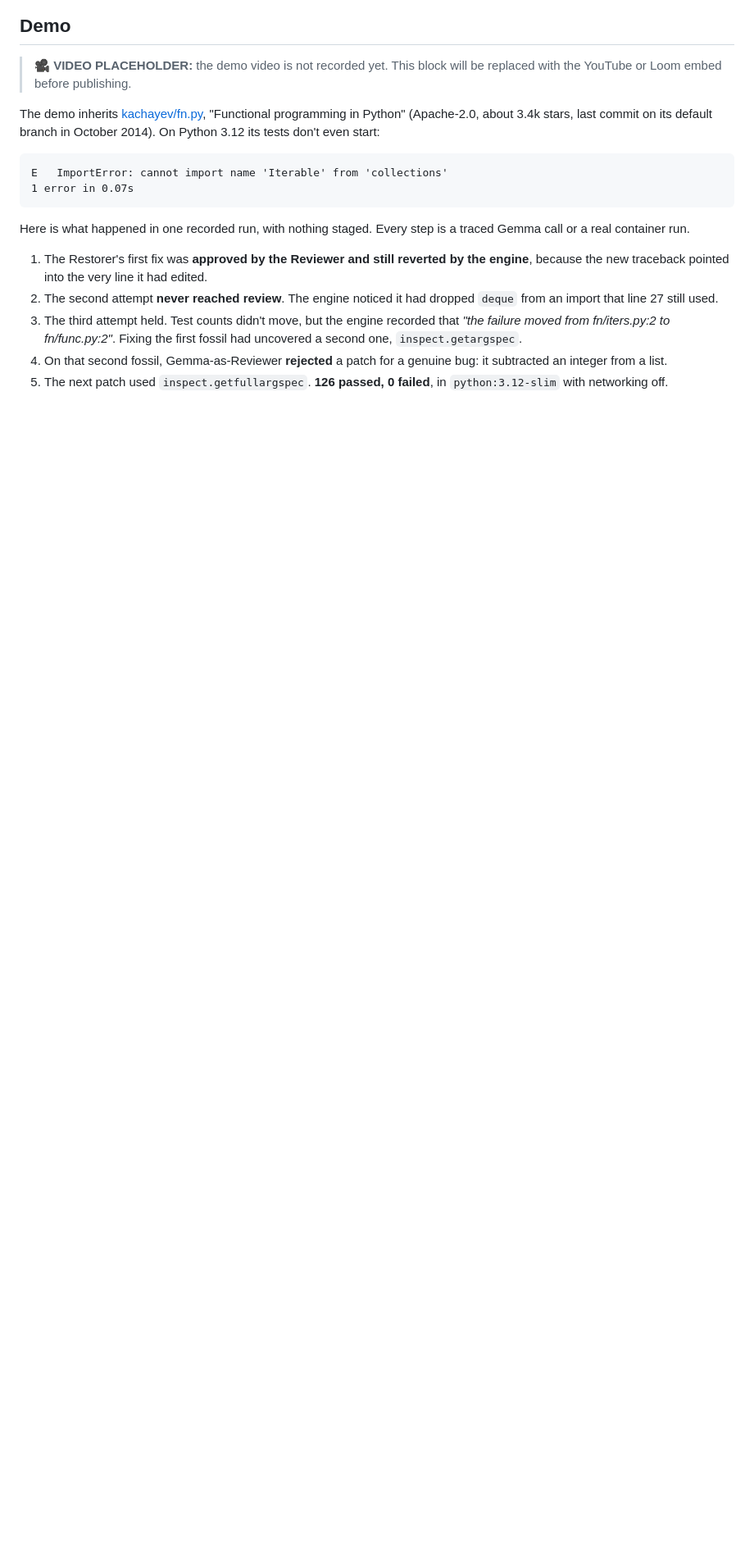
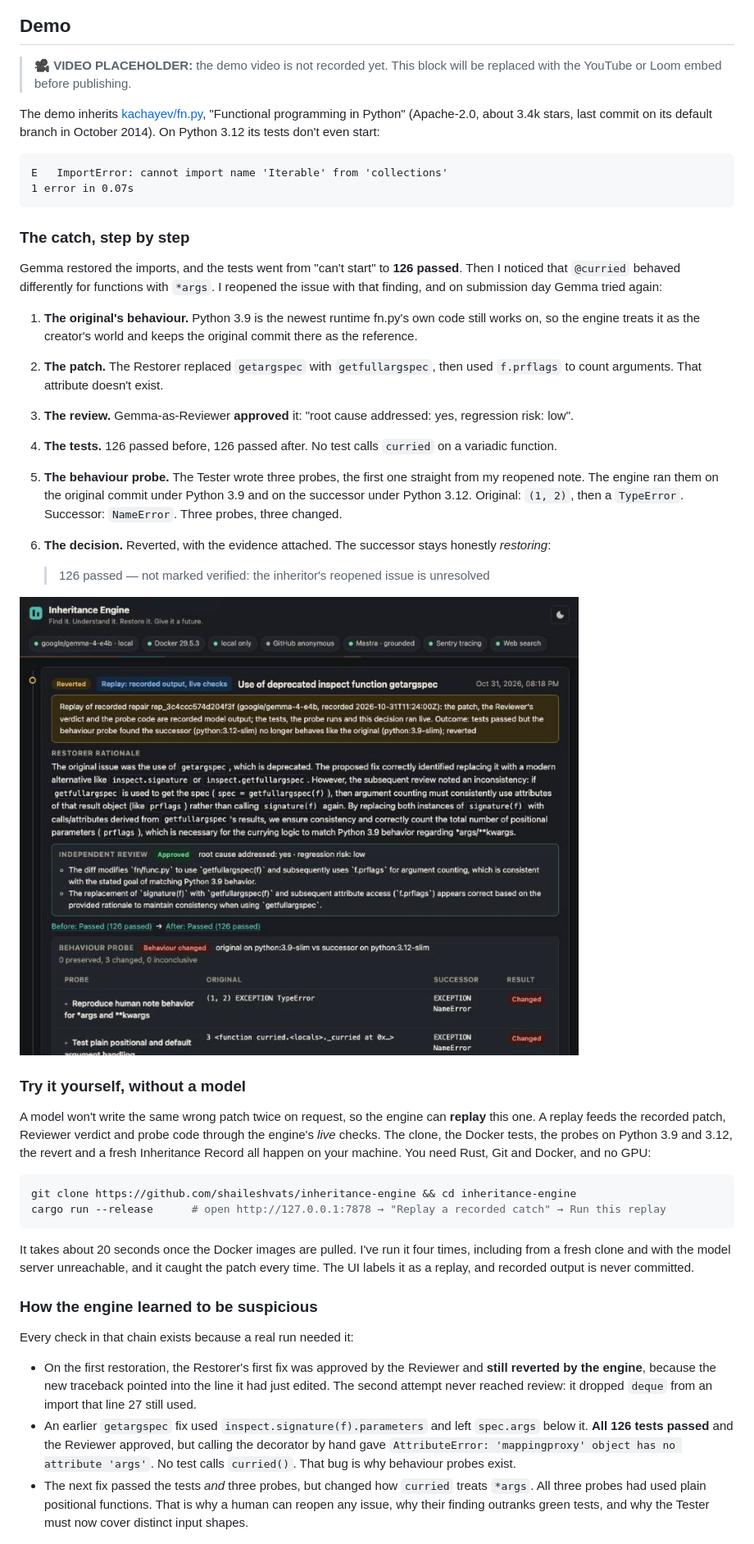
Before and after one commit to shaileshvats/inheritance-engine, a Markdown page: docs/demo/dev-article.md, the part around one of its changes. Shown at 82% size. Drawn GitHub-style; pictures changed too: docs/demo/screenshots/12-replay-probe-catch.jpg (added); blank space fills up the shorter version.

````diff
--- a/docs/demo/dev-article.md
+++ b/docs/demo/dev-article.md
@@ -47,16 +48,56 @@ E   ImportError: cannot import name 'Iterable' from 'collections'
 1 error in 0.07s
 ```
 
-Here is what happened in one recorded run, with nothing staged. Every step is a traced Gemma call or a real container
-run.
+### The catch, step by step
 
-1. The Restorer's first fix was **approved by the Reviewer and still reverted by the engine**, because the new
-   traceback pointed into the very line it had edited.
-2. The second attempt **never reached review**. The engine noticed it had dropped `deque` from an import that line 27
-   still used.
-3. The third attempt held. Test counts didn't move, but the engine recorded that *"the failure moved from
-   fn/iters.py:2 to fn/func.py:2"*. Fixing the first fossil had uncovered a second one, `inspect.getargspec`.
-4. On that second fossil, Gemma-as-Reviewer **rejected** a patch for a genuine bug: it subtracted an integer from a list.
-5. The next patch used `inspect.getfullargspec`. **126 passed, 0 failed**, in `python:3.12-slim` with networking off.
+Gemma restored the imports, and the tests went from "can't start" to **126 passed**. Then I noticed that `@curried`
+behaved differently for functions with `*args`. I reopened the issue with that finding, and on submission day Gemma
+tried again:
+
+1. **The original's behaviour.** Python 3.9 is the newest runtime fn.py's own code still works on, so the engine treats
+   it as the creator's world and keeps the original commit there as the reference.
+2. **The patch.** The Restorer replaced `getargspec` with `getfullargspec`, then used `f.prflags` to count arguments.
+   That attribute doesn't exist.
+3. **The review.** Gemma-as-Reviewer **approved** it: "root cause addressed: yes, regression risk: low".
+4. **The tests.** 126 passed before, 126 passed after. No test calls `curried` on a variadic function.
+5. **The behaviour probe.** The Tester wrote three probes, the first one straight from my reopened note. The engine
+   ran them on the original commit under Python 3.9 and on the successor under Python 3.12. Original: `(1, 2)`, then a
+   `TypeError`. Successor: `NameError`. Three probes, three changed.
+6. **The decision.** Reverted, with the evidence attached. The successor stays honestly *restoring*:
+
+   > 126 passed — not marked verified: the inheritor's reopened issue is unresolved
+
+![Replay of the catch: the Reviewer approved, 126 tests passed before and after, and the behaviour probe against the original reverted it](https://raw.githubusercontent.com/shaileshvats/inheritance-engine/main/docs/demo/screenshots/12-replay-probe-catch.jpg)
+
+### Try it yourself, without a model
+
+A model won't write the same wrong patch twice on request, so the engine can **replay** this one. A replay feeds the
+recorded patch, Reviewer verdict and probe code through the engine's *live* checks. The clone, the Docker tests, the
+probes on Python 3.9 and 3.12, the revert and a fresh Inheritance Record all happen on your machine. You need Rust, Git
+and Docker, and no GPU:
+
+```bash
+git clone https://github.com/shaileshvats/inheritance-engine && cd inheritance-engine
+cargo run --release      # open http://127.0.0.1:7878 → "Replay a recorded catch" → Run this replay
+```
+
+It takes about 20 seconds once the Docker images are pulled. I've run it four times, including from a fresh clone and
+with the model server unreachable, and it caught the patch every time. The UI labels it as a replay, and recorded
+output is never committed.
+
+### How the engine learned to be suspicious
+
+Every check in that chain exists because a real run needed it:
+
+- On the first restoration, the Restorer's first fix was approved by the Reviewer and **still reverted by the engine**,
+  because the new traceback pointed into the line it had just edited. The second attempt never reached review: it
+  dropped `deque` from an import that line 27 still used.
+- An earlier `getargspec` fix used `inspect.signature(f).parameters` and left `spec.args` below it. **All 126 tests
+  passed** and the Reviewer approved, but calling the decorator by hand gave
+  `AttributeError: 'mappingproxy' object has no attribute 'args'`. No test calls `curried()`. That bug is why behaviour
+  probes exist.
+- The next fix passed the tests *and* three probes, but changed how `curried` treats `*args`. All three probes had
+  used plain positional functions. That is why a human can reopen any issue, why their finding outranks green tests,
+  and why the Tester must now cover distinct input shapes.
 
 ![The Reviewer challenging the Historian's findings, with the engine's citation checks](https://raw.githubusercontent.com/shaileshvats/inheritance-engine/main/docs/demo/screenshots/03-archaeology-reviewer.jpg)
````
Also changed, not shown: other parts of docs/demo/dev-article.md (+138 -170 lines), docs/demo/README.md (+6 -0 lines), docs/demo/video-script.md (+5 -4 lines), docs/demo/screenshots/13-inheritance-record.jpg (added).
